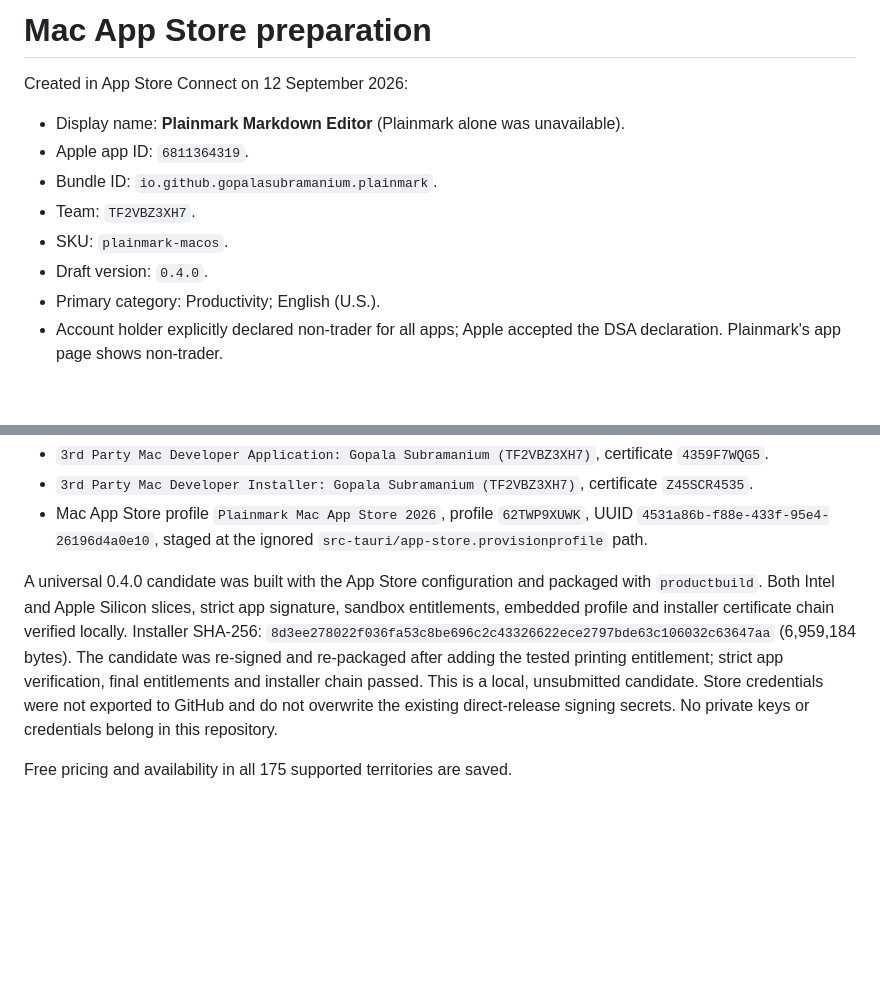
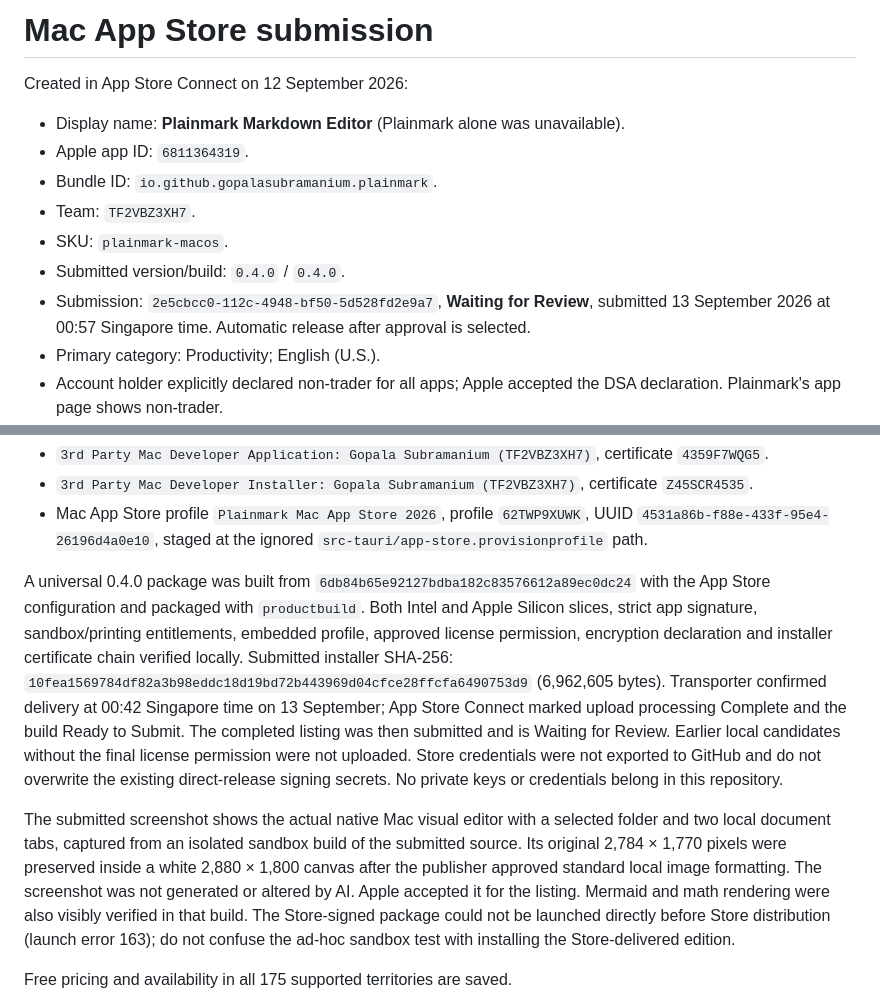
Before and after one commit to gopalasubramanium/plainmark, a Markdown page: packaging/macos/README.md, 2 parts joined by grey strips. Rendered like a GitHub page; blank space fills up the shorter version.

Commit message:
Record Apple App Store submission and verified package evidence

```diff
--- a/packaging/macos/README.md
+++ b/packaging/macos/README.md
@@ -1,4 +1,4 @@
-# Mac App Store preparation
+# Mac App Store submission
 
 Created in App Store Connect on 12 September 2026:
 
@@ -7,7 +7,8 @@ Created in App Store Connect on 12 September 2026:
 - Bundle ID: `io.github.gopalasubramanium.plainmark`.
 - Team: `TF2VBZ3XH7`.
 - SKU: `plainmark-macos`.
-- Draft version: `0.4.0`.
+- Submitted version/build: `0.4.0` / `0.4.0`.
+- Submission: `2e5cbcc0-112c-4948-bf50-5d528fd2e9a7`, **Waiting for Review**, submitted 13 September 2026 at 00:57 Singapore time. Automatic release after approval is selected.
 - Primary category: Productivity; English (U.S.).
 - Account holder explicitly declared non-trader for all apps; Apple accepted the DSA declaration. Plainmark's app page shows non-trader.
 - Version listing text, support/marketing links and private review contact saved. Do not commit private review contact details to the repository.
@@ -24,7 +25,9 @@ The Store certificates were issued and installed in the publisher's login Keycha
 - `3rd Party Mac Developer Installer: Gopala Subramanium (TF2VBZ3XH7)`, certificate `Z45SCR4535`.
 - Mac App Store profile `Plainmark Mac App Store 2026`, profile `62TWP9XUWK`, UUID `4531a86b-f88e-433f-95e4-26196d4a0e10`, staged at the ignored `src-tauri/app-store.provisionprofile` path.
 
-A universal 0.4.0 candidate was built with the App Store configuration and packaged with `productbuild`. Both Intel and Apple Silicon slices, strict app signature, sandbox entitlements, embedded profile and installer certificate chain verified locally. Installer SHA-256: `8d3ee278022f036fa53c8be696c2c43326622ece2797bde63c106032c63647aa` (6,959,184 bytes). The candidate was re-signed and re-packaged after adding the tested printing entitlement; strict app verification, final entitlements and installer chain passed. This is a local, unsubmitted candidate. Store credentials were not exported to GitHub and do not overwrite the existing direct-release signing secrets. No private keys or credentials belong in this repository.
+A universal 0.4.0 package was built from `6db84b65e92127bdba182c83576612a89ec0dc24` with the App Store configuration and packaged with `productbuild`. Both Intel and Apple Silicon slices, strict app signature, sandbox/printing entitlements, embedded profile, approved license permission, encryption declaration and installer certificate chain verified locally. Submitted installer SHA-256: `10fea1569784df82a3b98eddc18d19bd72b443969d04cfce28ffcfa6490753d9` (6,962,605 bytes). Transporter confirmed delivery at 00:42 Singapore time on 13 September; App Store Connect marked upload processing Complete and the build Ready to Submit. The completed listing was then submitted and is Waiting for Review. Earlier local candidates without the final license permission were not uploaded. Store credentials were not exported to GitHub and do not overwrite the existing direct-release signing secrets. No private keys or credentials belong in this repository.
+
+The submitted screenshot shows the actual native Mac visual editor with a selected folder and two local document tabs, captured from an isolated sandbox build of the submitted source. Its original 2,784 × 1,770 pixels were preserved inside a white 2,880 × 1,800 canvas after the publisher approved standard local image formatting. The screenshot was not generated or altered by AI. Apple accepted it for the listing. Mermaid and math rendering were also visibly verified in that build. The Store-signed package could not be launched directly before Store distribution (launch error 163); do not confuse the ad-hoc sandbox test with installing the Store-delivered edition.
 
 Free pricing and availability in all 175 supported territories are saved.
 
```
Also changed, not shown: docs/DISTRIBUTION-STATUS.md (+3 -2 lines), docs/STORES.md (+3 -1 lines).
